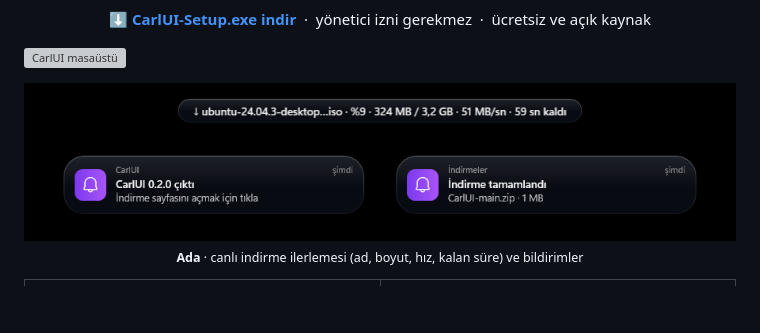
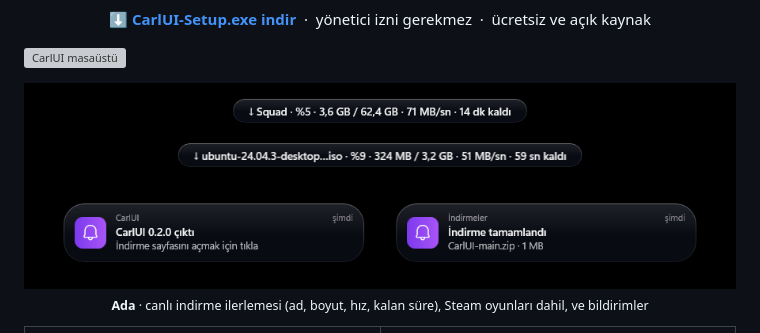
Before and after one commit to Carl00-mpeek/CarlUI, a Markdown page: README.tr.md, the part around the change. Rendered like a GitHub page; pictures changed too: docs/screenshots/island-tr.png; blank space fills up the shorter version; grey boxes are pictures that could not be loaded.

```diff
--- a/README.tr.md
+++ b/README.tr.md
@@ -26,7 +26,7 @@
 
 <p align="center">
   <img src="docs/screenshots/island-tr.png" alt="Ada: indirme ilerlemesi ve bildirimler"><br>
-  <sub><b>Ada</b> · canlı indirme ilerlemesi (ad, boyut, hız, kalan süre) ve bildirimler</sub>
+  <sub><b>Ada</b> · canlı indirme ilerlemesi (ad, boyut, hız, kalan süre), Steam oyunları dahil, ve bildirimler</sub>
 </p>
 
 <table>
```
Also changed, not shown: README.md (+1 -1 lines), docs/SURUM-NOTLARI.md (+1 -1 lines), docs/screenshots/island-en.png, 2 other files.
